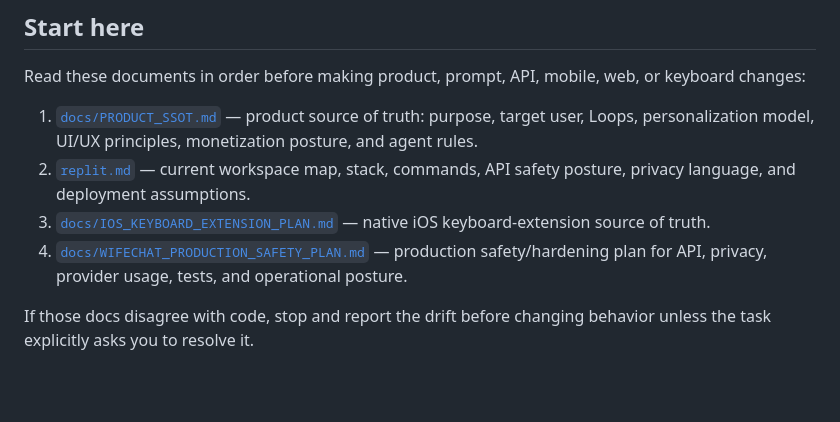
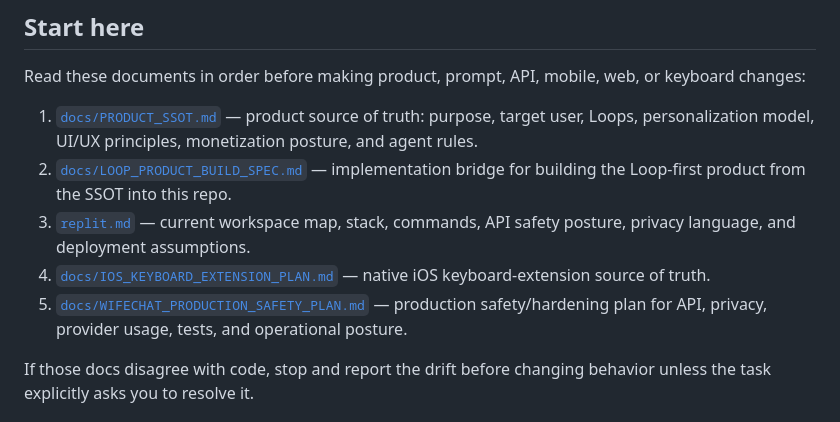
Before and after one commit to AJR628/WifeChat, a Markdown page: README.md, the part around the change. GitHub-like rendering; blank space fills up the shorter version.

Commit message:
Update README and replit.md for product documentation; add LOOP_PRODUCT_BUILD_SPEC.md as implementation guide

```diff
--- a/README.md
+++ b/README.md
@@ -11,9 +11,10 @@ WifeChat is not a generic chatbot, not therapy, not surveillance, and not a keyb
 Read these documents in order before making product, prompt, API, mobile, web, or keyboard changes:
 
 1. [`docs/PRODUCT_SSOT.md`](docs/PRODUCT_SSOT.md) — product source of truth: purpose, target user, Loops, personalization model, UI/UX principles, monetization posture, and agent rules.
-2. [`replit.md`](replit.md) — current workspace map, stack, commands, API safety posture, privacy language, and deployment assumptions.
-3. [`docs/IOS_KEYBOARD_EXTENSION_PLAN.md`](docs/IOS_KEYBOARD_EXTENSION_PLAN.md) — native iOS keyboard-extension source of truth.
-4. [`docs/WIFECHAT_PRODUCTION_SAFETY_PLAN.md`](docs/WIFECHAT_PRODUCTION_SAFETY_PLAN.md) — production safety/hardening plan for API, privacy, provider usage, tests, and operational posture.
+2. [`docs/LOOP_PRODUCT_BUILD_SPEC.md`](docs/LOOP_PRODUCT_BUILD_SPEC.md) — implementation bridge for building the Loop-first product from the SSOT into this repo.
+3. [`replit.md`](replit.md) — current workspace map, stack, commands, API safety posture, privacy language, and deployment assumptions.
+4. [`docs/IOS_KEYBOARD_EXTENSION_PLAN.md`](docs/IOS_KEYBOARD_EXTENSION_PLAN.md) — native iOS keyboard-extension source of truth.
+5. [`docs/WIFECHAT_PRODUCTION_SAFETY_PLAN.md`](docs/WIFECHAT_PRODUCTION_SAFETY_PLAN.md) — production safety/hardening plan for API, privacy, provider usage, tests, and operational posture.
 
 If those docs disagree with code, stop and report the drift before changing behavior unless the task explicitly asks you to resolve it.
 
```
Also changed, not shown: docs/LOOP_PRODUCT_BUILD_SPEC.md (added, +351 -0 lines), replit.md (+8 -0 lines).
